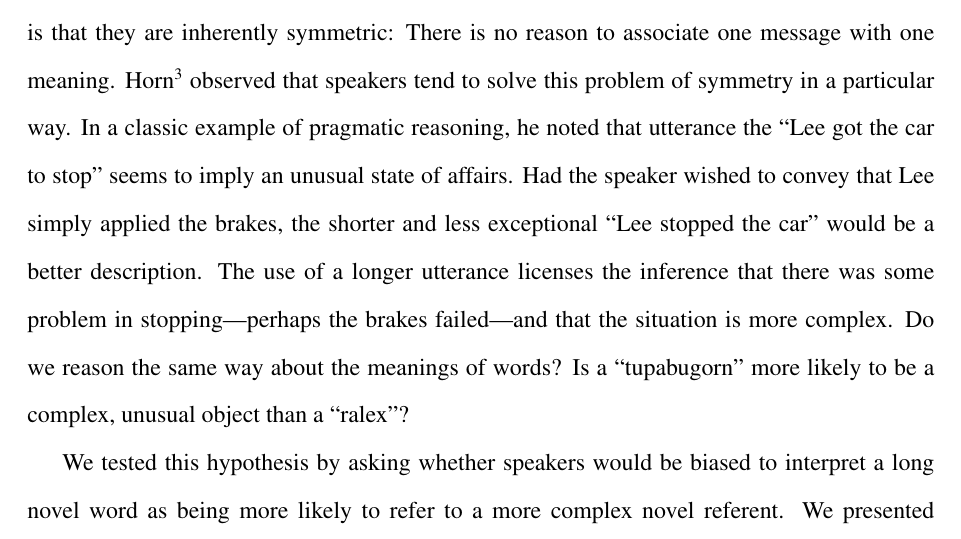
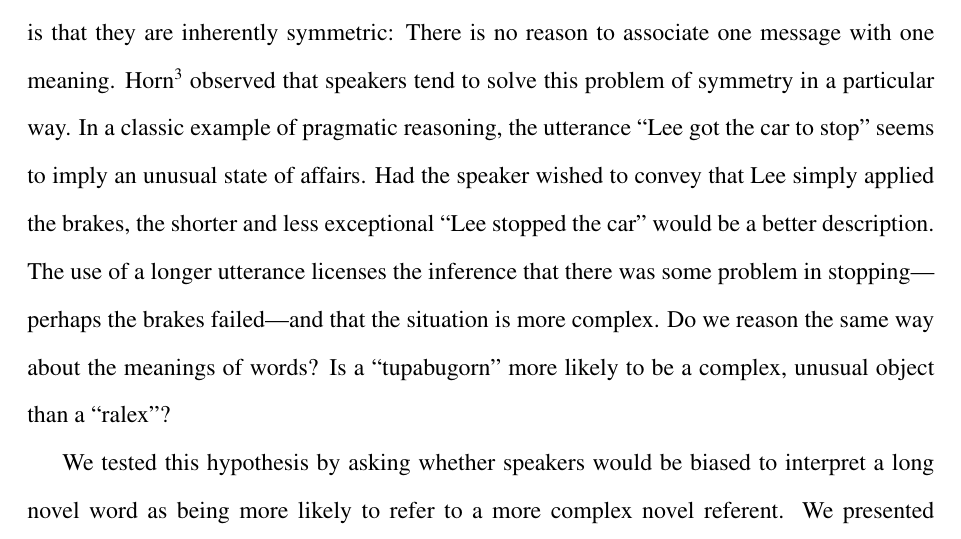
Before and after one commit to mllewis/RC, a LaTeX document (writeup/nature/refComplex_nature.tex): part of page 2 of 12, cut so that both start at the same text. Compiled offline with pdfLaTeX.

Commit message:
intro edits"

```diff
--- a/writeup/nature/refComplex_nature.tex
+++ b/writeup/nature/refComplex_nature.tex
@@ -112,7 +112,7 @@
 
 %In a classic example of pragmatic reasoning from Horn \cite{horn1984}, the utterance ``Lee got the car to stop'' seems to imply an unusual state of affairs. Had the speaker wished to convey that Lee simply applied the brakes, the shorter and less exceptional ``Lee stopped the car'' would be a better description. The use of a longer utterance licenses the inference that there was some problem in stopping---perhaps the brakes failed---and that the situation is more complex. Do we reason the same way about the meanings of words? Is a ``tupabugorn'' more likely to be a complex, unusual object than a ``ralex''?
 
-Human languages are systems for signaling information. A defining feature of these systems is that they are inherently symmetric: There is no reason to associate one message with one meaning. Horn\cite{horn1984} observed that speakers tend to solve this problem of symmetry in a particular way.   In a classic example of pragmatic reasoning, he noted that utterance  the ``Lee got the car to stop'' seems to imply an unusual state of affairs. Had the speaker wished to convey that Lee simply applied the brakes, the shorter and less exceptional ``Lee stopped the car'' would be a better description. The use of a longer utterance licenses the inference that there was some problem in stopping---perhaps the brakes failed---and that the situation is more complex. Do we reason the same way about the meanings of words? Is a ``tupabugorn'' more likely to be a complex, unusual object than a ``ralex''?
+Human languages are systems for signaling information. A defining feature of these systems is that they are inherently symmetric: There is no reason to associate one  message with one  meaning. Horn\cite{horn1984} observed that speakers tend to solve this problem of symmetry in a particular way.   In a classic example of pragmatic reasoning, the utterance ``Lee got the car to stop'' seems to imply an unusual state of affairs. Had the speaker wished to convey that Lee simply applied the brakes, the shorter and less exceptional ``Lee stopped the car'' would be a better description. The use of a longer utterance licenses the inference that there was some problem in stopping---perhaps the brakes failed---and that the situation is more complex. Do we reason the same way about the meanings of words? Is a ``tupabugorn'' more likely to be a complex, unusual object than a ``ralex''?
 
 
 \begin{figure}[t!]
```
Also changed, not shown: writeup/nature/refComplex_nature.pdf.
